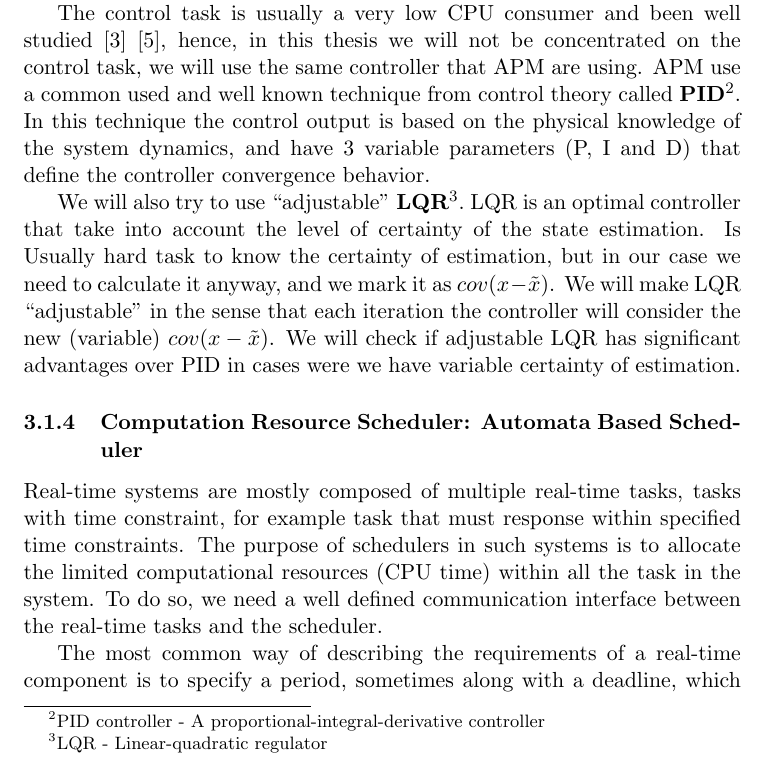
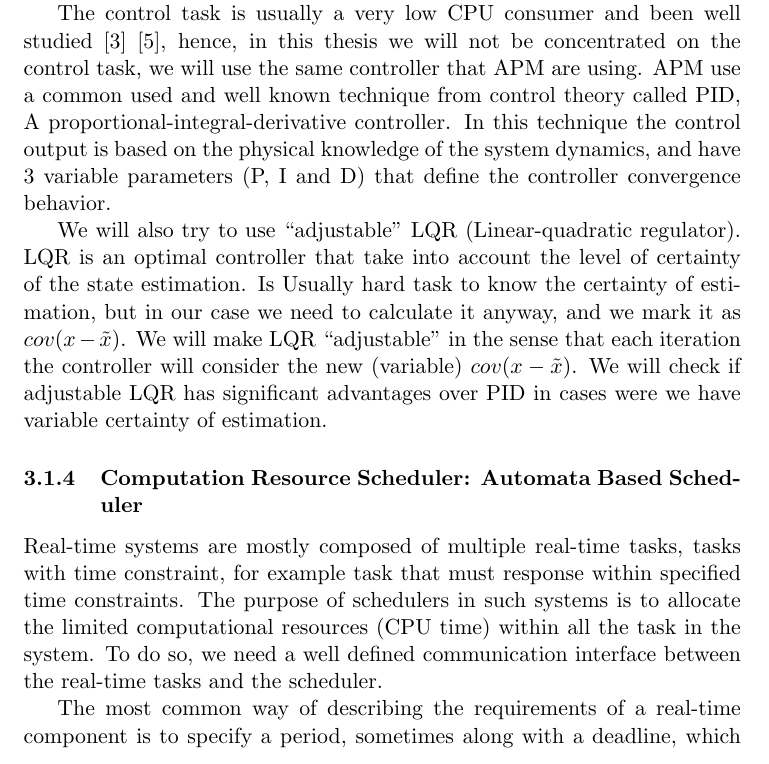
Before and after one commit to hodaig/MSc-thesis, a LaTeX document (proposal.tex): part of page 8 of 12, cut so that both start at the same text. Compiled offline with pdfLaTeX.

Commit message:
footnote

```diff
--- a/proposal.tex
+++ b/proposal.tex
@@ -226,10 +226,10 @@ The control task itself (\textit{Control Law} in Figure~\ref{fig:general_hybrid_
 
 %Optimal estimation or optimal control low is not guarantee the overall  optimal feedback controller, but as Kalman prove,
 The control task is usually a very low CPU consumer and been well studied~\cite{Bennett}~\cite{Cervin}, hence, in this thesis we will not be concentrated on the control task, we will use the same controller that APM are using.
-APM use a common used and well known technique from control theory called {\textbf{PID}\footnote{PID controller - A proportional-integral-derivative controller}}.
+APM use a common used and well known technique from control theory called PID, A proportional-integral-derivative controller.
 In this technique the control output is based on the physical knowledge of the system dynamics, and have 3 variable parameters (P, I and D) that define the controller convergence behavior.
 
-We will also try to use ``adjustable'' {\textbf{LQR}\footnote{LQR - Linear-quadratic regulator}}.
+We will also try to use ``adjustable'' LQR (Linear-quadratic regulator).
 LQR is an optimal controller that take into account the level of certainty of the state estimation.
 Is Usually hard task to know the certainty of estimation, but in our case we need to calculate it anyway, and we mark it as $cov(x-\tilde{x})$.
 We will make LQR ``adjustable'' in the sense that each iteration the controller will consider the new (variable) $cov(x-\tilde{x})$.
```
Also changed, not shown: proposal.tex (2 more changed lines).
